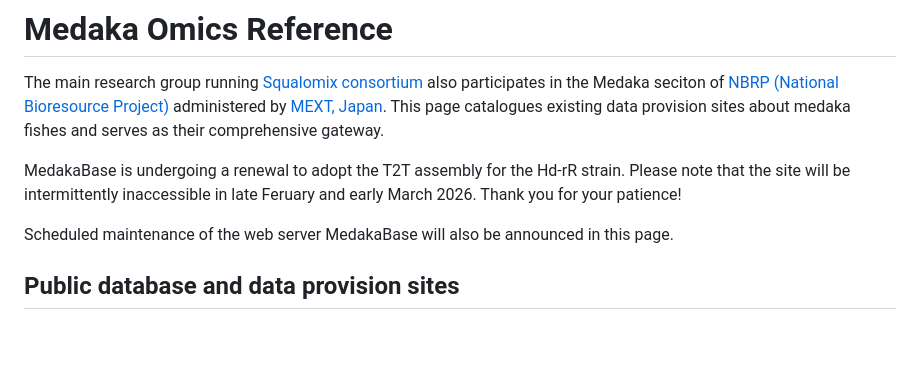
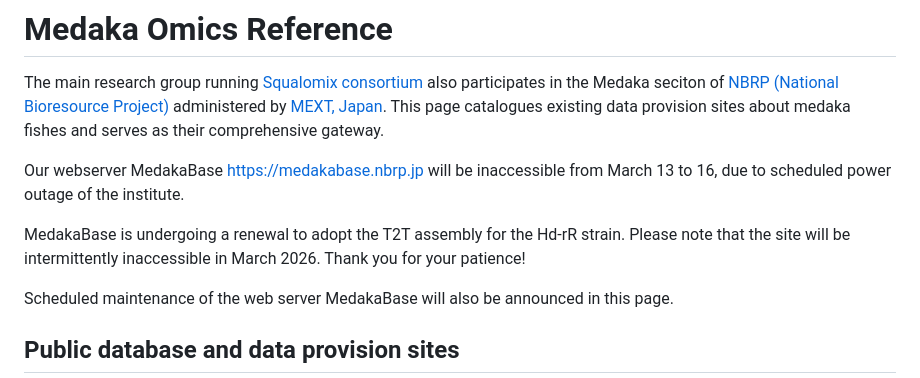
Before and after one commit to Squalomix/medaka-annex, a Markdown page: README.md, the part around the change. Drawn GitHub-style; blank space fills up the shorter version.

```diff
--- a/README.md
+++ b/README.md
@@ -2,8 +2,9 @@
 
 The main research group running [Squalomix consortium](https://squalomix.github.io/) also participates in the Medaka seciton of [NBRP (National Bioresource Project)](https://nbrp.jp/en/) administered by [MEXT, Japan](https://www.mext.go.jp/en/). This page catalogues existing data provision sites about medaka fishes and serves as their comprehensive gateway.
 
+Our webserver MedakaBase https://medakabase.nbrp.jp will be inaccessible from March 13 to 16, due to scheduled power outage of the institute.
 
-MedakaBase is undergoing a renewal to adopt the T2T assembly for the Hd-rR strain. Please note that the site will be intermittently inaccessible in late Feruary and early March 2026. Thank you for your patience!
+MedakaBase is undergoing a renewal to adopt the T2T assembly for the Hd-rR strain. Please note that the site will be intermittently inaccessible in March 2026. Thank you for your patience!
 
 Scheduled maintenance of the web server MedakaBase will also be announced in this page.
 
```
